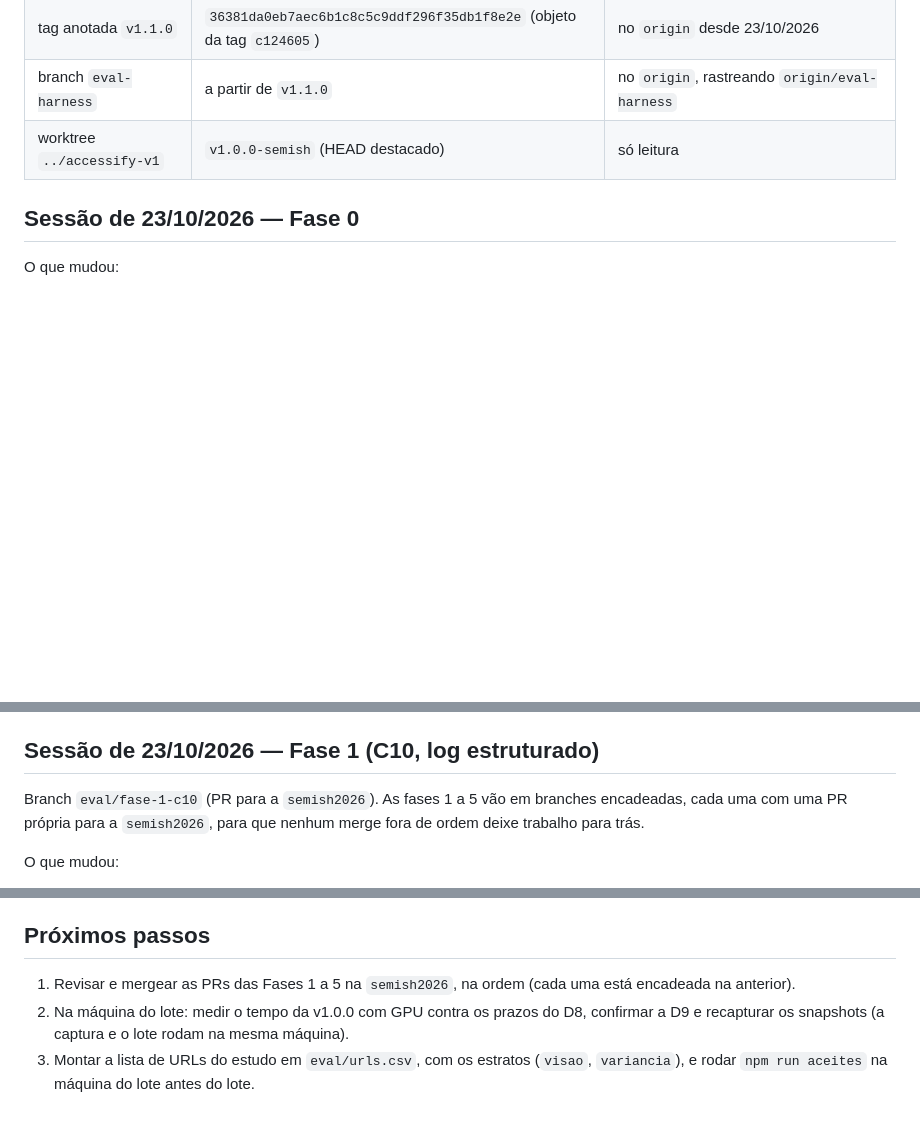
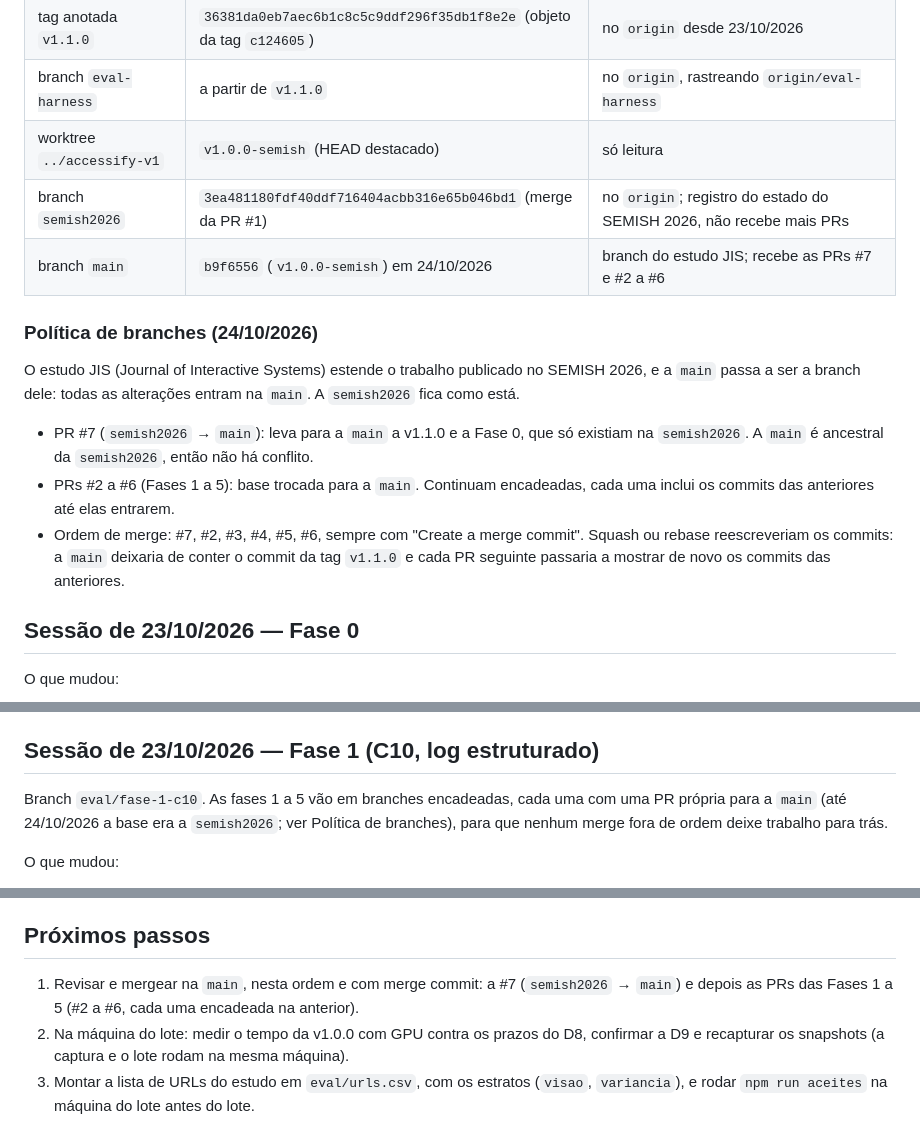
Before and after one commit to ICDI/Accessify, a Markdown page: docs/ESTADO_ATUAL.md, 3 parts joined by grey strips. Rendered like a GitHub page; blank space fills up the shorter version.

Commit message:
docs: main passa a ser a branch do estudo JIS
As PRs das Fases 1 a 5 (#2 a #6) agora apontam para a main, e a #7
leva a v1.1.0 e a Fase 0 da semish2026 para a main. A semish2026 fica
como registro do SEMISH 2026. Ordem de merge: #7, #2 a #6, com merge
commit.

Co-Authored-By: Claude Opus 5.5 <noreply@anthropic.com>

```diff
--- a/docs/ESTADO_ATUAL.md
+++ b/docs/ESTADO_ATUAL.md
@@ -10,6 +10,16 @@ Atualizado em 24/10/2026. O plano detalhado (`docs/PLANO_AVALIACAO.md`) e as ins
 | tag anotada `v1.1.0` | `36381da0eb7aec6b1c8c5c9ddf296f35db1f8e2e` (objeto da tag `c124605`) | no `origin` desde 23/10/2026 |
 | branch `eval-harness` | a partir de `v1.1.0` | no `origin`, rastreando `origin/eval-harness` |
 | worktree `../accessify-v1` | `v1.0.0-semish` (HEAD destacado) | só leitura |
+| branch `semish2026` | `3ea481180fdf40ddf716404acbb316e65b046bd1` (merge da PR #1) | no `origin`; registro do estado do SEMISH 2026, não recebe mais PRs |
+| branch `main` | `b9f6556` (`v1.0.0-semish`) em 24/10/2026 | branch do estudo JIS; recebe as PRs #7 e #2 a #6 |
+
+### Política de branches (24/10/2026)
+
+O estudo JIS (Journal of Interactive Systems) estende o trabalho publicado no SEMISH 2026, e a `main` passa a ser a branch dele: todas as alterações entram na `main`. A `semish2026` fica como está.
+
+- PR #7 (`semish2026` → `main`): leva para a `main` a v1.1.0 e a Fase 0, que só existiam na `semish2026`. A `main` é ancestral da `semish2026`, então não há conflito.
+- PRs #2 a #6 (Fases 1 a 5): base trocada para a `main`. Continuam encadeadas, cada uma inclui os commits das anteriores até elas entrarem.
+- Ordem de merge: #7, #2, #3, #4, #5, #6, sempre com "Create a merge commit". Squash ou rebase reescreveriam os commits: a `main` deixaria de conter o commit da tag `v1.1.0` e cada PR seguinte passaria a mostrar de novo os commits das anteriores.
 
 ## Sessão de 23/10/2026 — Fase 0
 
@@ -29,7 +39,7 @@ Pendências da Fase 0:
 
 ## Sessão de 23/10/2026 — Fase 1 (C10, log estruturado)
 
-Branch `eval/fase-1-c10` (PR para a `semish2026`). As fases 1 a 5 vão em branches encadeadas, cada uma com uma PR própria para a `semish2026`, para que nenhum merge fora de ordem deixe trabalho para trás.
+Branch `eval/fase-1-c10`. As fases 1 a 5 vão em branches encadeadas, cada uma com uma PR própria para a `main` (até 24/10/2026 a base era a `semish2026`; ver Política de branches), para que nenhum merge fora de ordem deixe trabalho para trás.
 
 O que mudou:
 
@@ -393,7 +403,7 @@ Resultado de uma verificação adversarial: um pesquisador por grupo de premissa
 
 ## Próximos passos
 
-1. Revisar e mergear as PRs das Fases 1 a 5 na `semish2026`, na ordem (cada uma está encadeada na anterior).
+1. Revisar e mergear na `main`, nesta ordem e com merge commit: a #7 (`semish2026` → `main`) e depois as PRs das Fases 1 a 5 (#2 a #6, cada uma encadeada na anterior).
 2. Na máquina do lote: medir o tempo da v1.0.0 com GPU contra os prazos do D8, confirmar a D9 e recapturar os snapshots (a captura e o lote rodam na mesma máquina).
 3. Montar a lista de URLs do estudo em `eval/urls.csv`, com os estratos (`visao`, `variancia`), e rodar `npm run aceites` na máquina do lote antes do lote.
 4. Criar a tag do build usado no lote.
```
